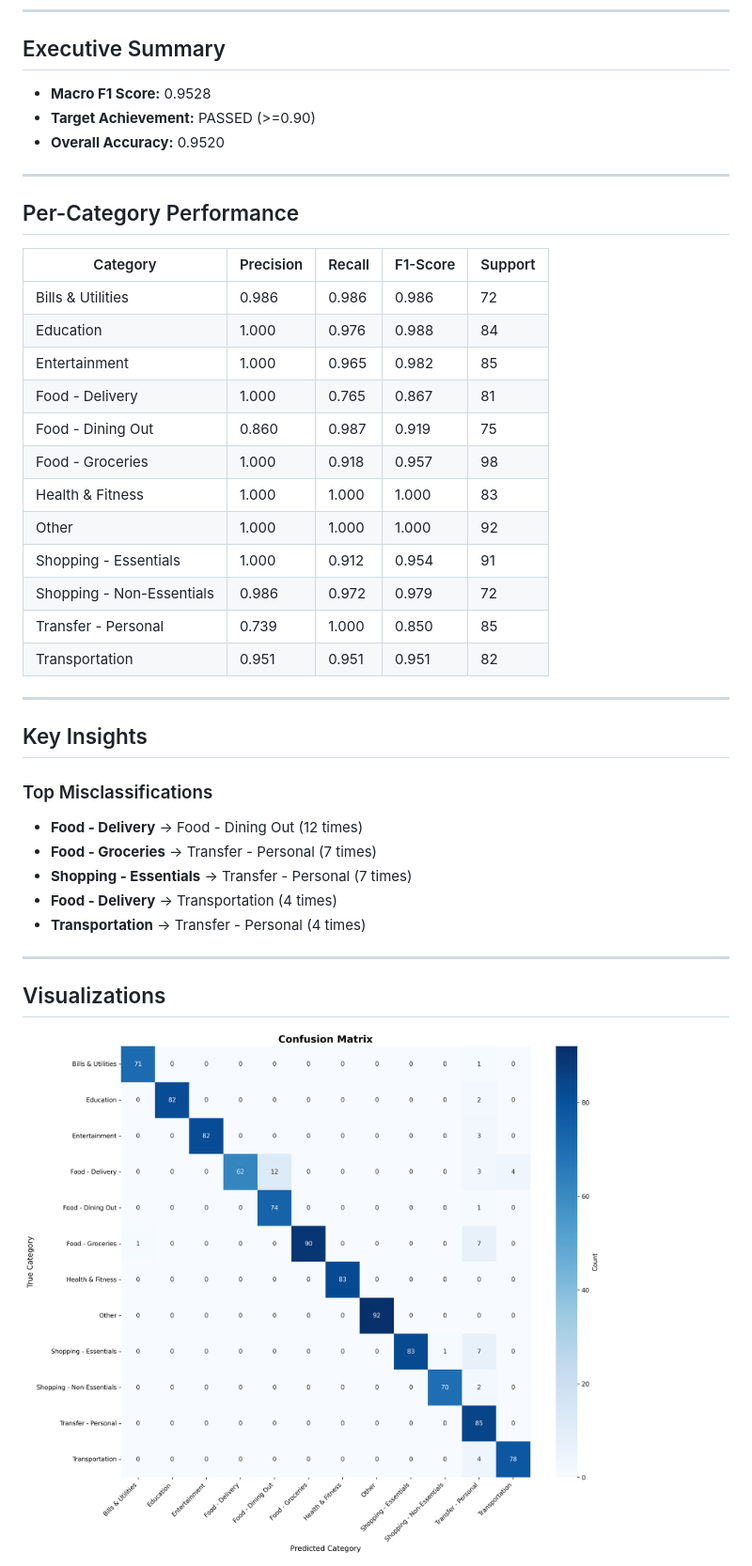
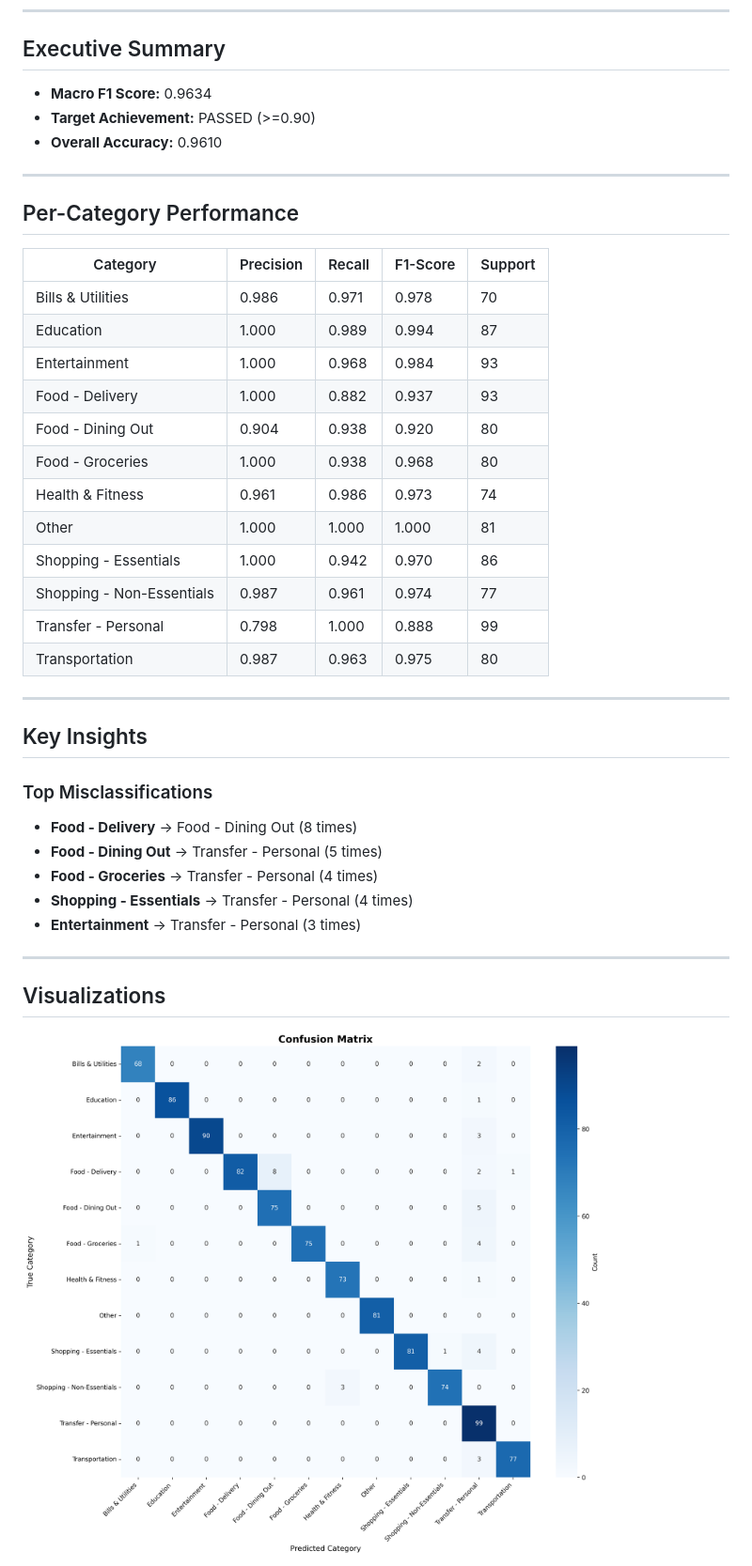
Before and after one commit to ssejal1508/ghcii, a Markdown page: reports/EVALUATION_REPORT.md, the part around the change printed below. Shown: that part at 94% size. GitHub-like rendering; pictures changed too: reports/confusion_matrix.png.

```diff
--- a/reports/EVALUATION_REPORT.md
+++ b/reports/EVALUATION_REPORT.md
@@ -6,9 +6,9 @@
 
 ## Executive Summary
 
-- **Macro F1 Score:** 0.9528
+- **Macro F1 Score:** 0.9634
 - **Target Achievement:** PASSED (>=0.90)
-- **Overall Accuracy:** 0.9520
+- **Overall Accuracy:** 0.9610
 
 ---
 
@@ -16,18 +16,18 @@
 
 | Category | Precision | Recall | F1-Score | Support |
 |----------|-----------|--------|----------|---------|
-| Bills & Utilities | 0.986 | 0.986 | 0.986 | 72 |
-| Education | 1.000 | 0.976 | 0.988 | 84 |
-| Entertainment | 1.000 | 0.965 | 0.982 | 85 |
-| Food - Delivery | 1.000 | 0.765 | 0.867 | 81 |
-| Food - Dining Out | 0.860 | 0.987 | 0.919 | 75 |
-| Food - Groceries | 1.000 | 0.918 | 0.957 | 98 |
-| Health & Fitness | 1.000 | 1.000 | 1.000 | 83 |
-| Other | 1.000 | 1.000 | 1.000 | 92 |
-| Shopping - Essentials | 1.000 | 0.912 | 0.954 | 91 |
-| Shopping - Non-Essentials | 0.986 | 0.972 | 0.979 | 72 |
-| Transfer - Personal | 0.739 | 1.000 | 0.850 | 85 |
-| Transportation | 0.951 | 0.951 | 0.951 | 82 |
+| Bills & Utilities | 0.986 | 0.971 | 0.978 | 70 |
+| Education | 1.000 | 0.989 | 0.994 | 87 |
+| Entertainment | 1.000 | 0.968 | 0.984 | 93 |
+| Food - Delivery | 1.000 | 0.882 | 0.937 | 93 |
+| Food - Dining Out | 0.904 | 0.938 | 0.920 | 80 |
+| Food - Groceries | 1.000 | 0.938 | 0.968 | 80 |
+| Health & Fitness | 0.961 | 0.986 | 0.973 | 74 |
+| Other | 1.000 | 1.000 | 1.000 | 81 |
+| Shopping - Essentials | 1.000 | 0.942 | 0.970 | 86 |
+| Shopping - Non-Essentials | 0.987 | 0.961 | 0.974 | 77 |
+| Transfer - Personal | 0.798 | 1.000 | 0.888 | 99 |
+| Transportation | 0.987 | 0.963 | 0.975 | 80 |
 
 ---
 
@@ -35,11 +35,11 @@
 
 ### Top Misclassifications
 
-- **Food - Delivery** -> Food - Dining Out (12 times)
-- **Food - Groceries** -> Transfer - Personal (7 times)
-- **Shopping - Essentials** -> Transfer - Personal (7 times)
-- **Food - Delivery** -> Transportation (4 times)
-- **Transportation** -> Transfer - Personal (4 times)
+- **Food - Delivery** -> Food - Dining Out (8 times)
+- **Food - Dining Out** -> Transfer - Personal (5 times)
+- **Food - Groceries** -> Transfer - Personal (4 times)
+- **Shopping - Essentials** -> Transfer - Personal (4 times)
+- **Entertainment** -> Transfer - Personal (3 times)
 
 ---
 
```
Also changed, not shown: other parts of reports/EVALUATION_REPORT.md (+1 -1 lines), README.md (+29 -28 lines), reports/f1_scores.png, 10 other files.
